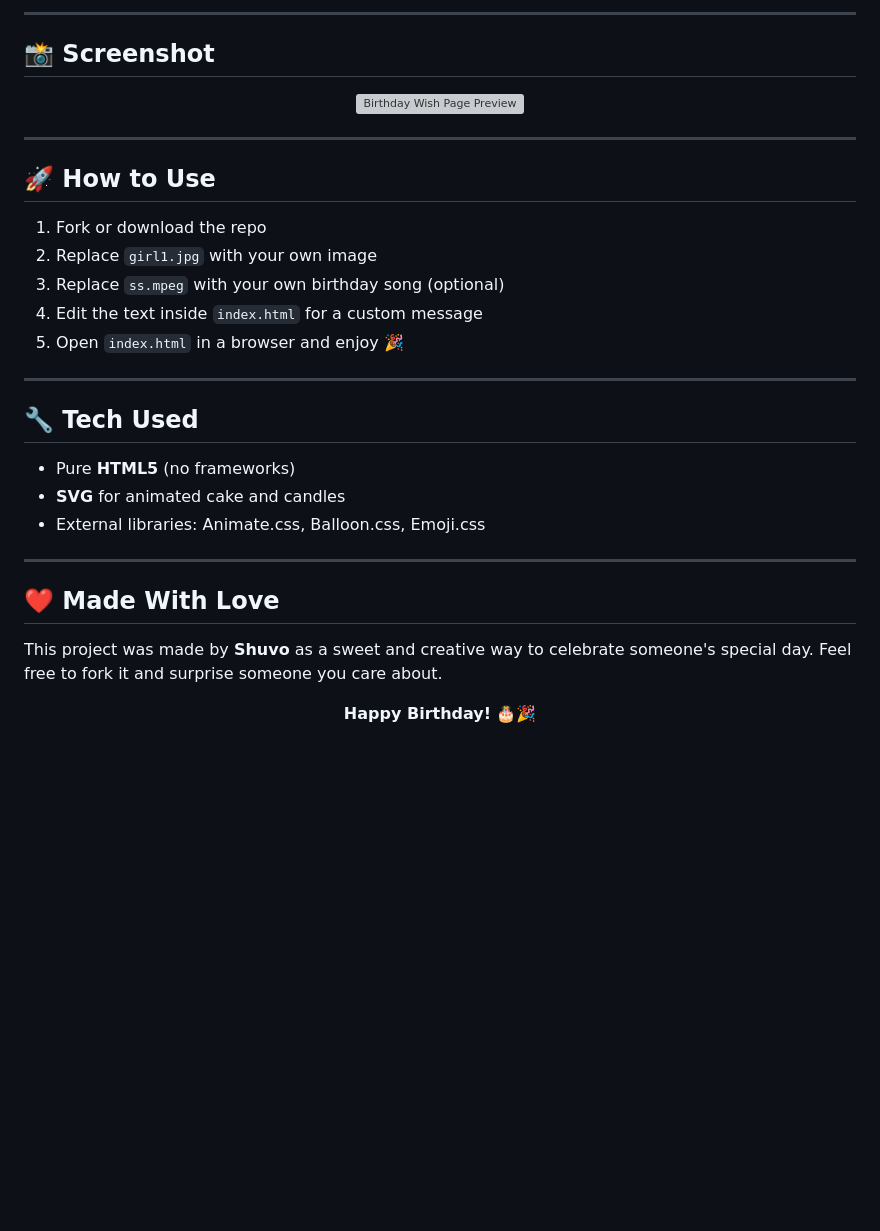
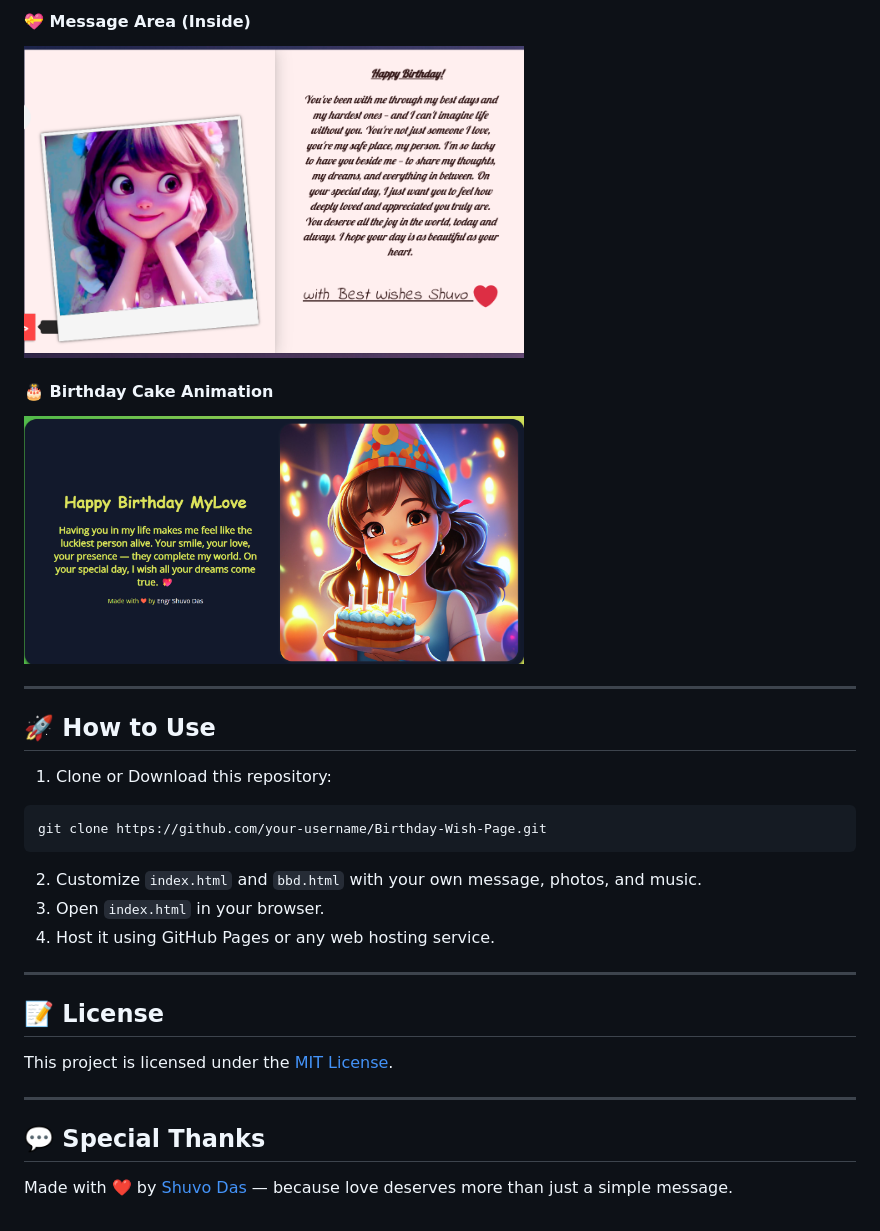
Before and after one commit to engrshuvodas/Birthday-Wish-Page, a Markdown page: README.md, the part around the change printed below. Rendered like a GitHub page; pictures changed too: preview2.png (added), preview3.png (added); blank space fills up the shorter version; grey boxes are pictures that could not be loaded.

```diff
--- a/README.md
+++ b/README.md
@@ -44,37 +52,31 @@ Birthday-Wish-Page/
 
-<hr>
+<h4>💝 Message Area (Inside)</h4>
+<img src="preview2.png" alt="Preview 2" width="500">
 
-<h2>📸 Screenshot</h2>
-
-<p align="center">
-  <img src="preview.png" alt="Birthday Wish Page Preview" width="600"/>
-</p>
+<h4>🎂 Birthday Cake Animation</h4>
+<img src="preview3.png" alt="Preview 3" width="500">
 
 <hr>
 
 <h2>🚀 How to Use</h2>
+<ol>
+  <li>Clone or Download this repository:</li>
+</ol>
 
-<ol>
-  <li>Fork or download the repo</li>
-  <li>Replace <code>girl1.jpg</code> with your own image</li>
-  <li>Replace <code>ss.mpeg</code> with your own birthday song (optional)</li>
-  <li>Edit the text inside <code>index.html</code> for a custom message</li>
-  <li>Open <code>index.html</code> in a browser and enjoy 🎉</li>
+<pre><code>git clone https://github.com/your-username/Birthday-Wish-Page.git</code></pre>
+
+<ol start="2">
+  <li>Customize <code>index.html</code> and <code>bbd.html</code> with your own message, photos, and music.</li>
+  <li>Open <code>index.html</code> in your browser.</li>
+  <li>Host it using GitHub Pages or any web hosting service.</li>
 </ol>
 
 <hr>
 
-<h2>🔧 Tech Used</h2>
-
-<ul>
-  <li>Pure <b>HTML5</b> (no frameworks)</li>
-  <li><b>SVG</b> for animated cake and candles</li>
-  <li>External libraries: Animate.css, Balloon.css, Emoji.css</li>
-</ul>
+<h2>📝 License</h2>
+<p>This project is licensed under the <a href="LICENSE">MIT License</a>.</p>
 
 <hr>
 
-<h2>❤️ Made With Love</h2>
-
-<p>This project was made by <b>Shuvo</b> as a sweet and creative way to celebrate someone's special day. Feel free to fork it and surprise someone you care about.</p>
-<p align="center"><b>Happy Birthday!</b> 🎂🎉</p>
+<h2>💬 Special Thanks</h2>
+<p>Made with ❤️ by <a href="https://github.com/engrshuvodas" target="_blank">Shuvo Das</a> — because love deserves more than just a simple message.</p>
```
Also changed, not shown: other parts of README.md (+35 -27 lines), preview1.png (added).
